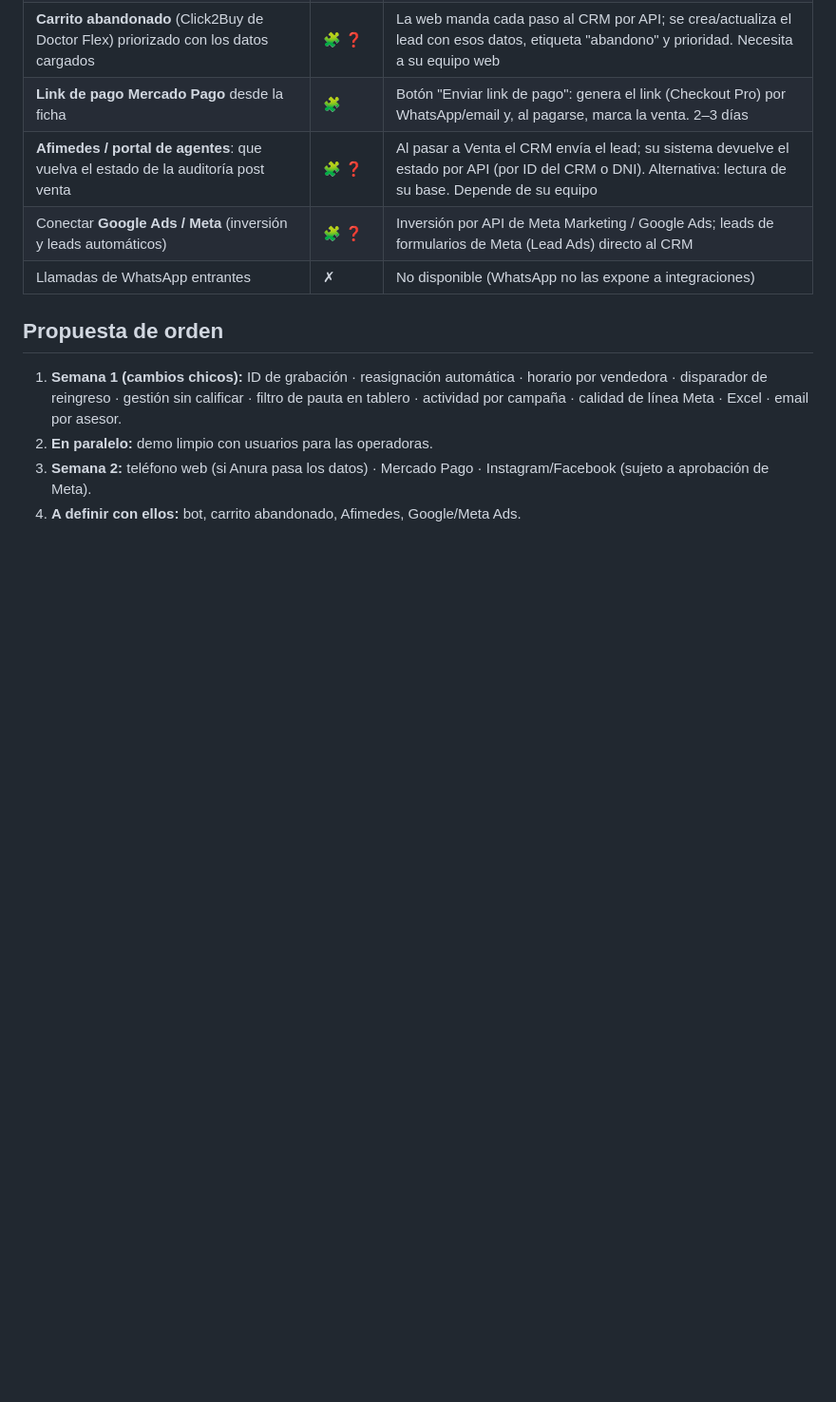
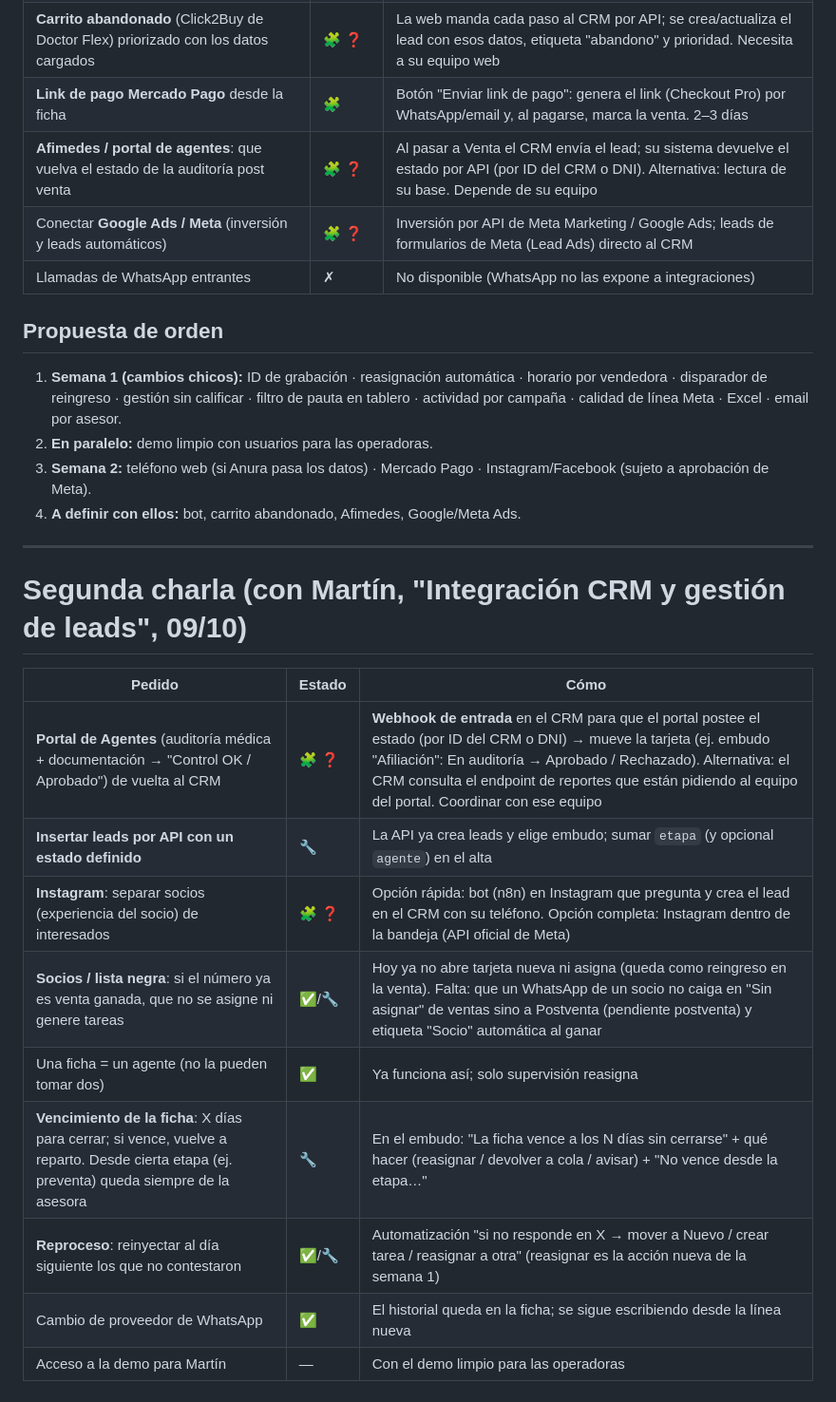
Before and after one commit to NachoGuidali/crm-ventas, a Markdown page: docs/PEDIDOS_REUNION_09-10.md, the part around the change. Shown at 95% size. GitHub-like rendering; blank space fills up the shorter version.

Commit message:
Docs: pedidos de la segunda charla (portal de agentes, vencimiento de fichas, API con etapa)
Co-Authored-By: Claude Opus 5.5 <noreply@anthropic.com>

```diff
--- a/docs/PEDIDOS_REUNION_09-10.md
+++ b/docs/PEDIDOS_REUNION_09-10.md
@@ -40,3 +40,19 @@ Leyenda: ✅ ya está · 🔧 cambio chico (horas) · 🧩 desarrollo (días) ·
 2. **En paralelo:** demo limpio con usuarios para las operadoras.
 3. **Semana 2:** teléfono web (si Anura pasa los datos) · Mercado Pago · Instagram/Facebook (sujeto a aprobación de Meta).
 4. **A definir con ellos:** bot, carrito abandonado, Afimedes, Google/Meta Ads.
+
+---
+
+# Segunda charla (con Martín, "Integración CRM y gestión de leads", 09/10)
+
+| Pedido | Estado | Cómo |
+|---|---|---|
+| **Portal de Agentes** (auditoría médica + documentación → "Control OK / Aprobado") de vuelta al CRM | 🧩 ❓ | **Webhook de entrada** en el CRM para que el portal postee el estado (por ID del CRM o DNI) → mueve la tarjeta (ej. embudo "Afiliación": En auditoría → Aprobado / Rechazado). Alternativa: el CRM consulta el endpoint de reportes que están pidiendo al equipo del portal. Coordinar con ese equipo |
+| **Insertar leads por API con un estado definido** | 🔧 | La API ya crea leads y elige embudo; sumar `etapa` (y opcional `agente`) en el alta |
+| **Instagram**: separar socios (experiencia del socio) de interesados | 🧩 ❓ | Opción rápida: bot (n8n) en Instagram que pregunta y crea el lead en el CRM con su teléfono. Opción completa: Instagram dentro de la bandeja (API oficial de Meta) |
+| **Socios / lista negra**: si el número ya es venta ganada, que no se asigne ni genere tareas | ✅/🔧 | Hoy ya no abre tarjeta nueva ni asigna (queda como reingreso en la venta). Falta: que un WhatsApp de un socio no caiga en "Sin asignar" de ventas sino a Postventa (pendiente postventa) y etiqueta "Socio" automática al ganar |
+| Una ficha = un agente (no la pueden tomar dos) | ✅ | Ya funciona así; solo supervisión reasigna |
+| **Vencimiento de la ficha**: X días para cerrar; si vence, vuelve a reparto. Desde cierta etapa (ej. preventa) queda siempre de la asesora | 🔧 | En el embudo: "La ficha vence a los N días sin cerrarse" + qué hacer (reasignar / devolver a cola / avisar) + "No vence desde la etapa…" |
+| **Reproceso**: reinyectar al día siguiente los que no contestaron | ✅/🔧 | Automatización "si no responde en X → mover a Nuevo / crear tarea / reasignar a otra" (reasignar es la acción nueva de la semana 1) |
+| Cambio de proveedor de WhatsApp | ✅ | El historial queda en la ficha; se sigue escribiendo desde la línea nueva |
+| Acceso a la demo para Martín | — | Con el demo limpio para las operadoras |
```
